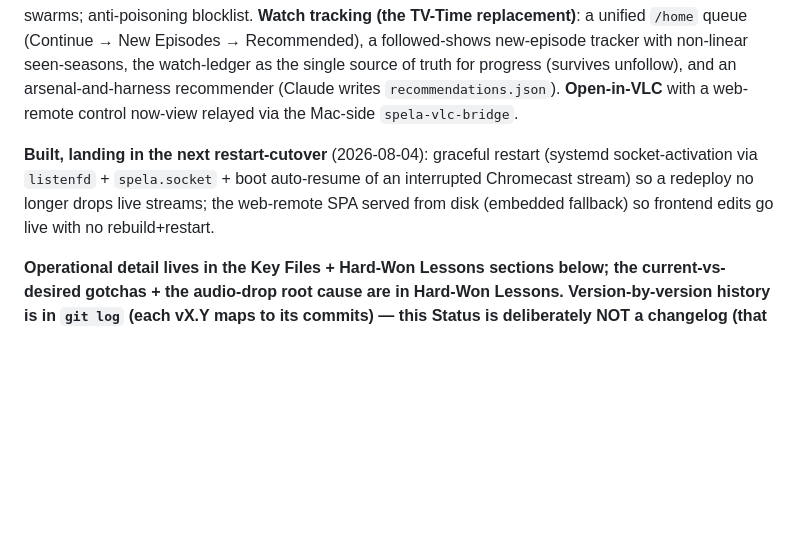
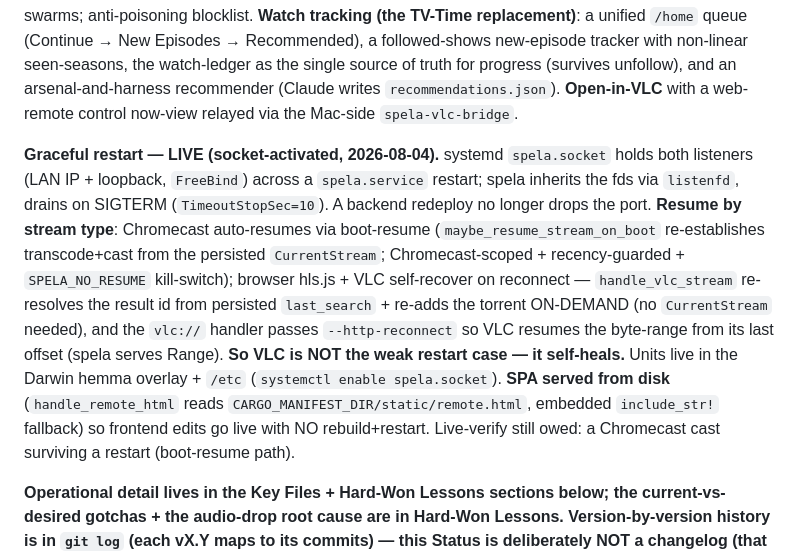
Before and after one commit to semikolon/spela, a Markdown page: CLAUDE.md, the part around one of its changes. Drawn GitHub-style; blank space fills up the shorter version.

```diff
--- a/CLAUDE.md
+++ b/CLAUDE.md
@@ -11,7 +11,7 @@ Rust CLI + HTTP API server for torrent-to-Chromecast streaming. Single 5.2MB bin
 
 **Current capabilities**: torrent → Chromecast / VLC / in-browser / Shannon streaming, driven by the web remote (`/remote`) + a thin CLI + a direct HTTP API. HLS transcode (HEVC→H.264 NVENC for Chromecast; HEVC pass-through for browsers; original-language audio — never a dub); **5-tier Sarpetorp-tuned ranker** (target-scoped codec preference); Smart Resume + per-episode HWM; self-healing disk cache; Local-Bypass of the on-disk library; alass subtitle-sync; source-racing on weak swarms; anti-poisoning blocklist. **Watch tracking (the TV-Time replacement)**: a unified `/home` queue (Continue → New Episodes → Recommended), a followed-shows new-episode tracker with non-linear seen-seasons, the watch-ledger as the single source of truth for progress (survives unfollow), and an arsenal-and-harness recommender (Claude writes `recommendations.json`). **Open-in-VLC** with a web-remote control now-view relayed via the Mac-side `spela-vlc-bridge`.
 
-**Built, landing in the next restart-cutover** (2026-08-04): graceful restart (systemd socket-activation via `listenfd` + `spela.socket` + boot auto-resume of an interrupted Chromecast stream) so a redeploy no longer drops live streams; the web-remote SPA served from disk (embedded fallback) so frontend edits go live with no rebuild+restart.
+**Graceful restart — LIVE (socket-activated, 2026-08-04).** systemd `spela.socket` holds both listeners (LAN IP + loopback, `FreeBind`) across a `spela.service` restart; spela inherits the fds via `listenfd`, drains on SIGTERM (`TimeoutStopSec=10`). A backend redeploy no longer drops the port. **Resume by stream type**: Chromecast auto-resumes via boot-resume (`maybe_resume_stream_on_boot` re-establishes transcode+cast from the persisted `CurrentStream`; Chromecast-scoped + recency-guarded + `SPELA_NO_RESUME` kill-switch); browser hls.js + VLC self-recover on reconnect — `handle_vlc_stream` re-resolves the result id from persisted `last_search` + re-adds the torrent ON-DEMAND (no `CurrentStream` needed), and the `vlc://` handler passes `--http-reconnect` so VLC resumes the byte-range from its last offset (spela serves Range). **So VLC is NOT the weak restart case — it self-heals.** Units live in the Darwin hemma overlay + `/etc` (`systemctl enable spela.socket`). **SPA served from disk** (`handle_remote_html` reads `CARGO_MANIFEST_DIR/static/remote.html`, embedded `include_str!` fallback) so frontend edits go live with NO rebuild+restart. Live-verify still owed: a Chromecast cast surviving a restart (boot-resume path).
 
 **Operational detail lives in the Key Files + Hard-Won Lessons sections below; the current-vs-desired gotchas + the audio-drop root cause are in Hard-Won Lessons. Version-by-version history is in `git log` (each vX.Y maps to its commits) — this Status is deliberately NOT a changelog (that chronicling belongs in git, per the documentation philosophy).**
 
```
Also changed, not shown: other parts of CLAUDE.md (+1 -1 lines), TODO.md (+1 -1 lines).
